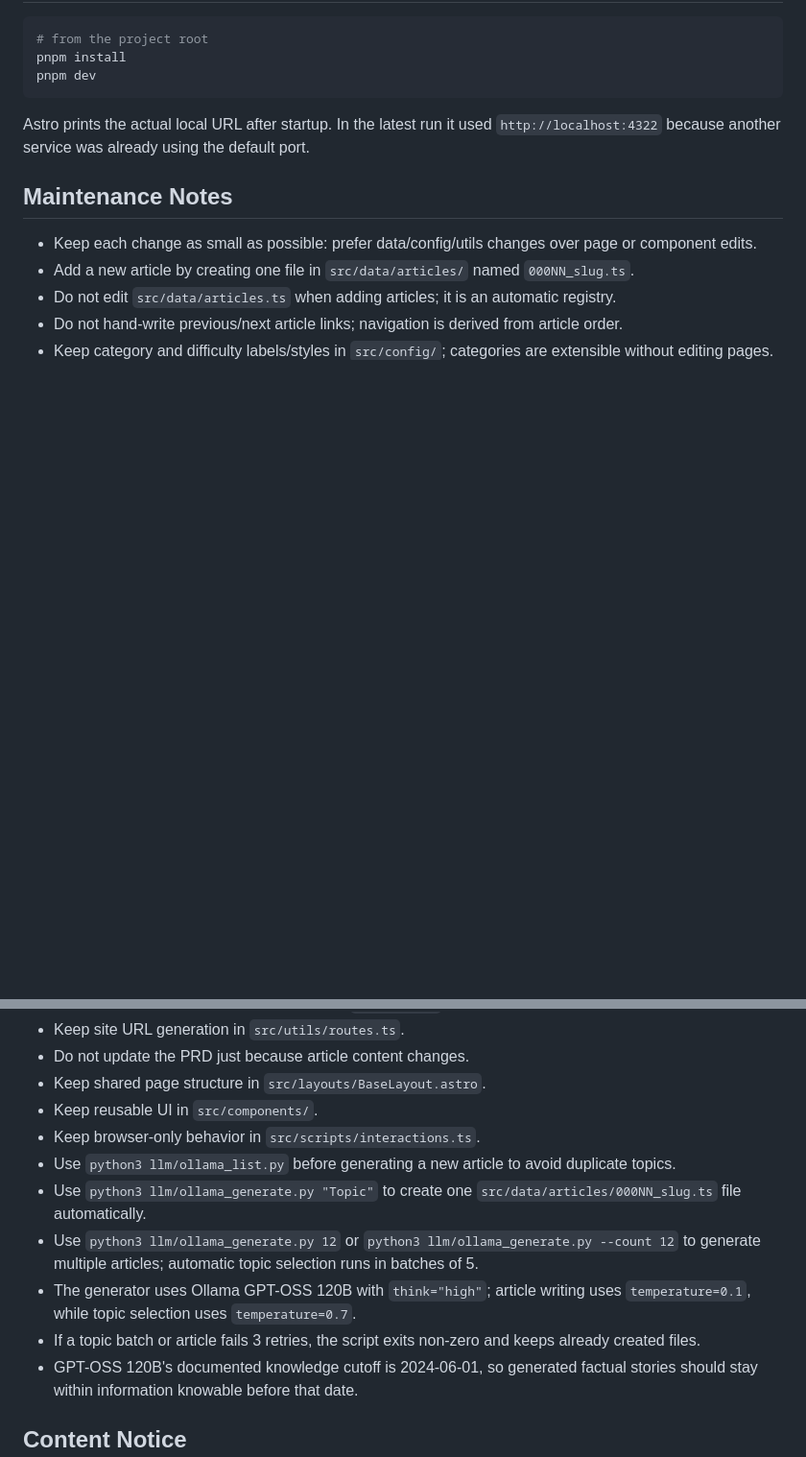
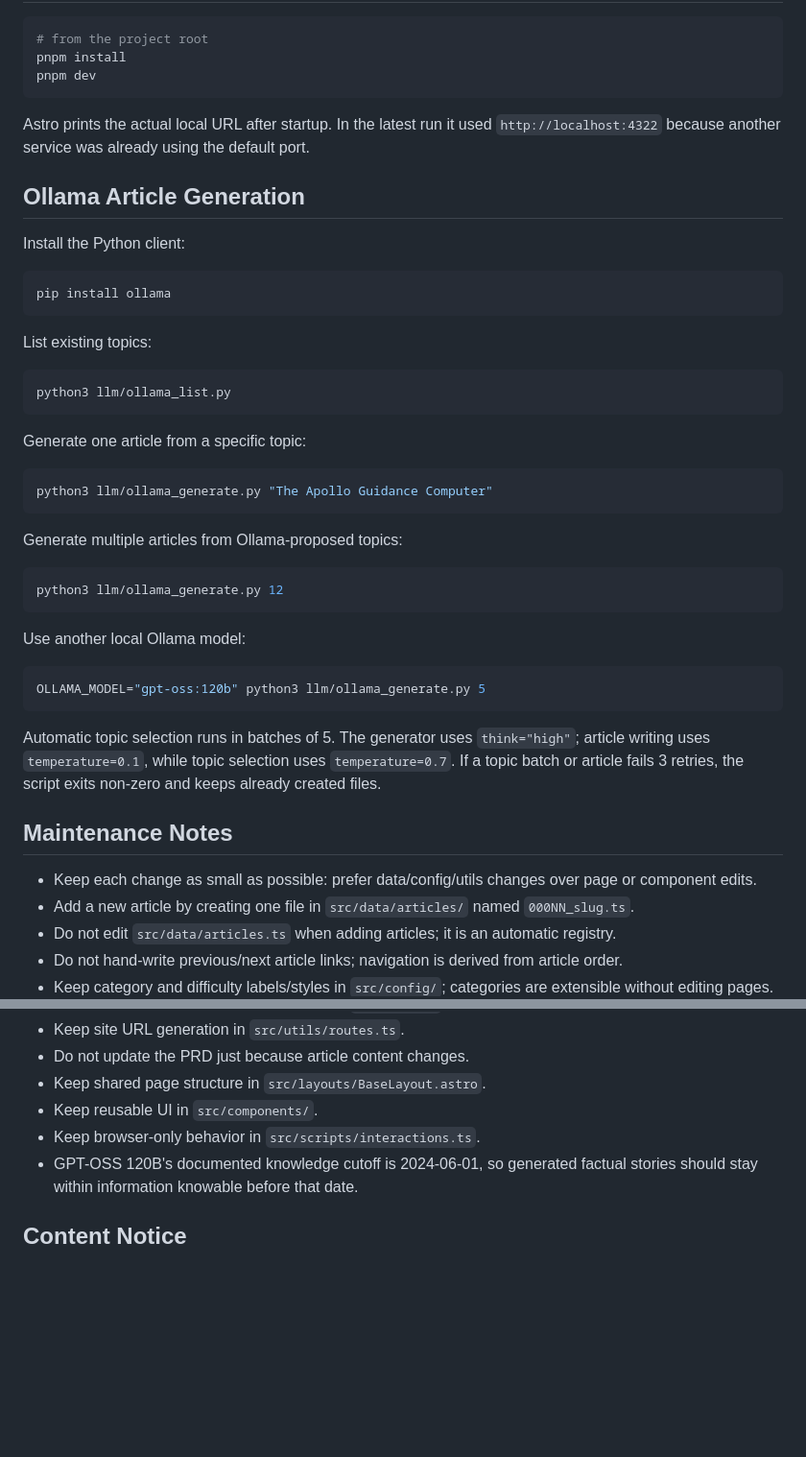
Before and after one commit to billzi2016/english-reading-practice, a Markdown page: README.md, 2 parts joined by grey strips. Shown at 96% size. Rendered like a GitHub page; blank space fills up the shorter version.

Commit message:
补充 Ollama 可复制使用命令
在中英文 README 增加安装、列题、单篇和批量生成示例。

明确批量生成按 5 篇分批、温度和失败保留策略。

````diff
--- a/README.md
+++ b/README.md
@@ -55,6 +55,40 @@ pnpm dev
 
 Astro prints the actual local URL after startup. In the latest run it used `http://localhost:4322` because another service was already using the default port.
 
+## Ollama Article Generation
+
+Install the Python client:
+
+```sh
+pip install ollama
+```
+
+List existing topics:
+
+```sh
+python3 llm/ollama_list.py
+```
+
+Generate one article from a specific topic:
+
+```sh
+python3 llm/ollama_generate.py "The Apollo Guidance Computer"
+```
+
+Generate multiple articles from Ollama-proposed topics:
+
+```sh
+python3 llm/ollama_generate.py 12
+```
+
+Use another local Ollama model:
+
+```sh
+OLLAMA_MODEL="gpt-oss:120b" python3 llm/ollama_generate.py 5
+```
+
+Automatic topic selection runs in batches of 5. The generator uses `think="high"`; article writing uses `temperature=0.1`, while topic selection uses `temperature=0.7`. If a topic batch or article fails 3 retries, the script exits non-zero and keeps already created files.
+
 ## Maintenance Notes
 
 - Keep each change as small as possible: prefer data/config/utils changes over page or component edits.
@@ -67,11 +101,6 @@ Astro prints the actual local URL after startup. In the latest run it used `http
 - Keep shared page structure in `src/layouts/BaseLayout.astro`.
 - Keep reusable UI in `src/components/`.
 - Keep browser-only behavior in `src/scripts/interactions.ts`.
-- Use `python3 llm/ollama_list.py` before generating a new article to avoid duplicate topics.
-- Use `python3 llm/ollama_generate.py "Topic"` to create one `src/data/articles/000NN_slug.ts` file automatically.
-- Use `python3 llm/ollama_generate.py 12` or `python3 llm/ollama_generate.py --count 12` to generate multiple articles; automatic topic selection runs in batches of 5.
-- The generator uses Ollama GPT-OSS 120B with `think="high"`; article writing uses `temperature=0.1`, while topic selection uses `temperature=0.7`.
-- If a topic batch or article fails 3 retries, the script exits non-zero and keeps already created files.
 - GPT-OSS 120B's documented knowledge cutoff is 2024-06-01, so generated factual stories should stay within information knowable before that date.
 
 ## Content Notice
````
Also changed, not shown: README.zh.md (+34 -5 lines).
